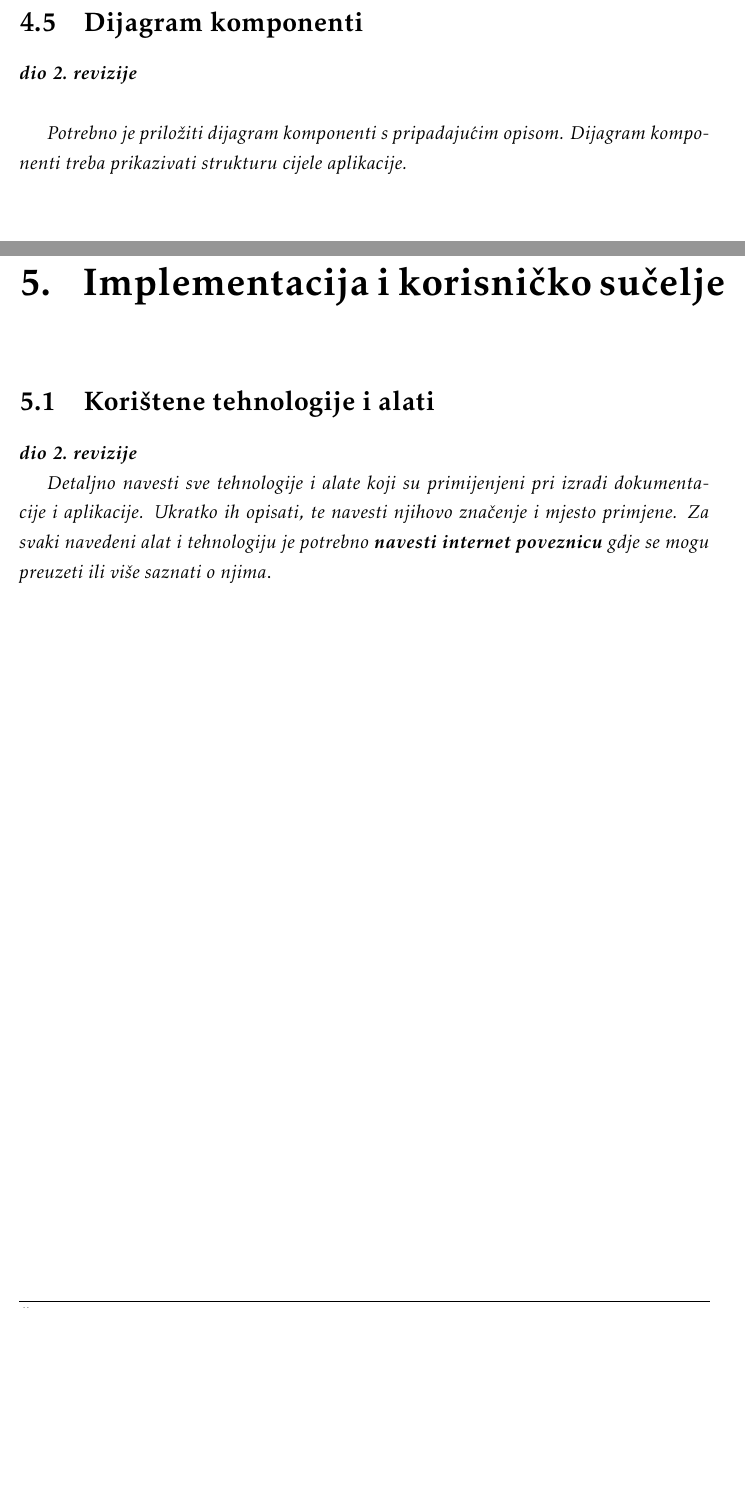
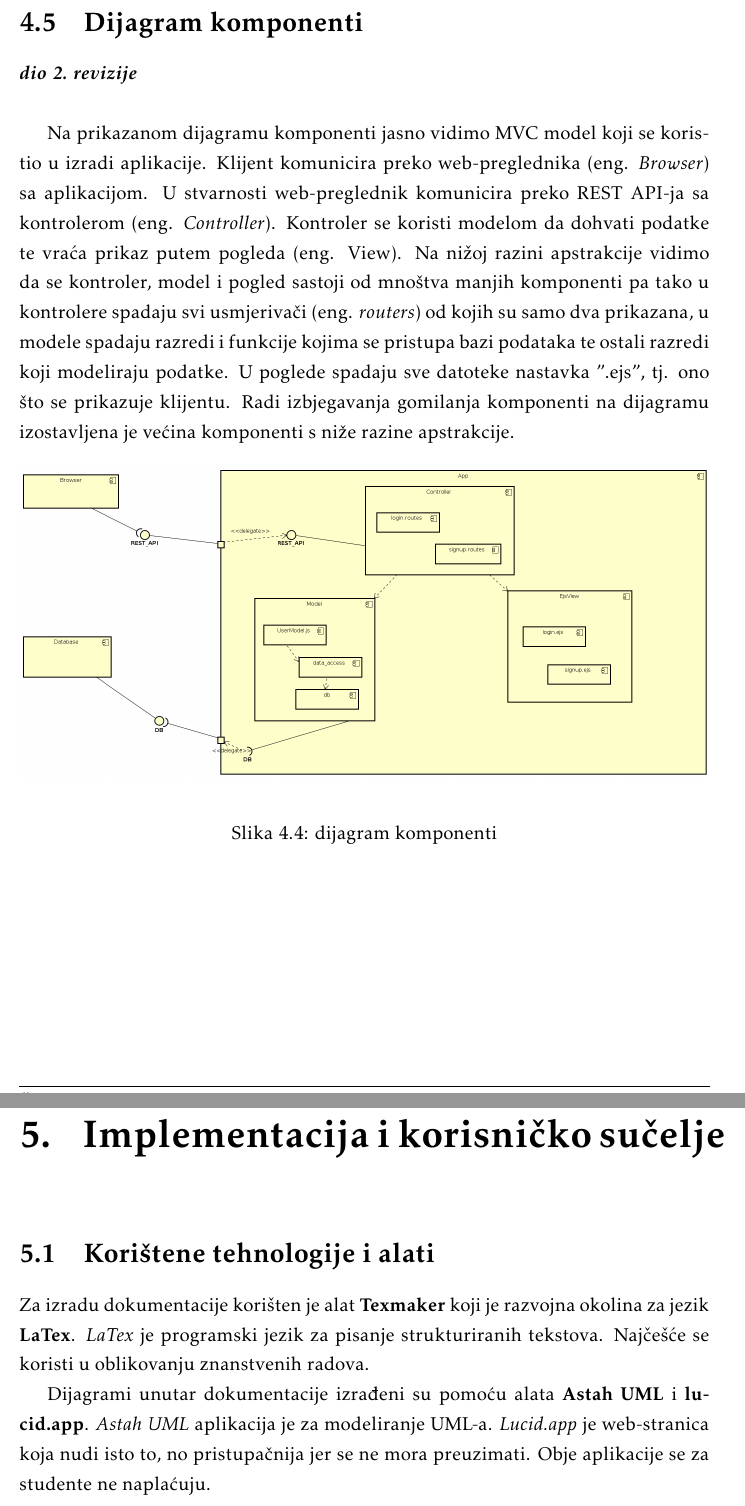
Before and after one commit to lzekan/Cjenik-svega, a LaTeX document (Dokumentacija/PROGI_ProjektnaDokumentacija.tex, which reads Dokumentacija/Arhitektura.tex, Dokumentacija/Implementacija.tex): two parts of pages 36 and 37 of 47, joined at a grey line, cut so that both start at the same text, the shorter picture padded with empty space. Compiled offline with pdfLaTeX.

Commit message:
1.1 verzija, dijagram komponenti + tehnologije

```diff
--- a/Dokumentacija/Arhitektura.tex
+++ b/Dokumentacija/Arhitektura.tex
@@ -372,4 +372,9 @@ Klase iz data access paketa sadržavaju isključivo statičke metode koje služe
 
 			\textbf{\textit{dio 2. revizije}}\\
 
-			 \textit{Potrebno je priložiti dijagram komponenti s pripadajućim opisom. Dijagram komponenti treba prikazivati strukturu cijele aplikacije.}
+			 Na prikazanom dijagramu komponenti jasno vidimo MVC model koji se koristio u izradi aplikacije. Klijent komunicira preko web-preglednika (eng. \textit{Browser}) sa aplikacijom. U stvarnosti web-preglednik komunicira preko REST API-ja sa kontrolerom (eng. \textit{Controller}). Kontroler se koristi modelom da dohvati podatke te vraća prikaz putem pogleda (eng. View). Na nižoj razini apstrakcije vidimo da se kontroler, model i pogled sastoji od mnoštva manjih komponenti pa tako u kontrolere spadaju svi usmjerivači (eng. \textit{routers}) od kojih su samo dva prikazana, u modele spadaju razredi i funkcije kojima se pristupa bazi podataka te ostali razredi koji modeliraju podatke. U poglede spadaju sve datoteke nastavka ".ejs", tj. ono što se prikazuje klijentu. Radi izbjegavanja gomilanja komponenti na dijagramu izostavljena je većina komponenti s niže razine apstrakcije.
+			 \begin{figure}[H]
+			\includegraphics[width=\textwidth]{slike/dijagramKomponenti.png} %veličina u odnosu na širinu linije
+			\caption{dijagram komponenti}
+			\label{fig:dijagramKomponenti} %label mora biti drugaciji za svaku sliku
+			\end{figure}
--- a/Dokumentacija/Implementacija.tex
+++ b/Dokumentacija/Implementacija.tex
@@ -3,7 +3,9 @@
 
 		\section{Korištene tehnologije i alati}
 
-			\textbf{\textit{dio 2. revizije}}
+			%\textbf{\textit{dio 2. revizije}}
 
-			 \textit{Detaljno navesti sve tehnologije i alate koji su primijenjeni pri izradi dokumentacije i aplikacije. Ukratko ih opisati, te navesti njihovo značenje i mjesto primjene. Za svaki navedeni alat i tehnologiju je potrebno \textbf{navesti internet poveznicu} gdje se mogu preuzeti ili više saznati o njima}.
+			% \textit{Detaljno navesti sve tehnologije i alate koji su primijenjeni pri izradi dokumentacije i aplikacije. Ukratko ih opisati, te navesti njihovo značenje i mjesto primjene. Za svaki navedeni alat i tehnologiju je potrebno \textbf{navesti internet poveznicu} gdje se mogu preuzeti ili više saznati o njima}.
+			Za izradu dokumentacije korišten je alat \textbf{Texmaker} koji je razvojna okolina za jezik \textbf{LaTex}. \textit{LaTex} je programski jezik za pisanje strukturiranih tekstova. Najčešće se koristi u oblikovanju znanstvenih radova.
 
+			Dijagrami unutar dokumentacije izrađeni su pomoću alata \textbf{Astah UML} i \textbf{lucid.app}. \textit{Astah UML} aplikacija je za modeliranje UML-a. \textit{Lucid.app} je web-stranica koja nudi isto to, no pristupačnija jer se ne mora preuzimati. Obje aplikacije se za studente ne naplaćuju.
```
Also changed, not shown: Dokumentacija/Dnevnik_promjena_dokumentacije.tex (+1 -1 lines), Dokumentacija/Dodatak.tex (+1 -1 lines), Dokumentacija/slike/dijagramKomponenti.png (added), Dokumentacija/Arhitektura.tex (2 more changed lines), Dokumentacija/Implementacija.tex (8 more changed lines).
